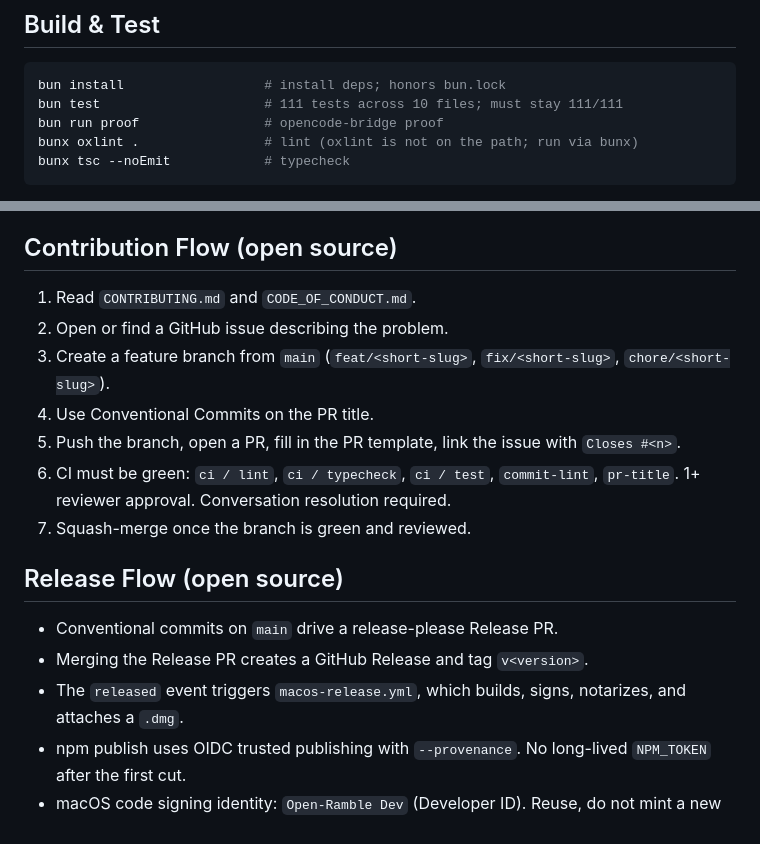
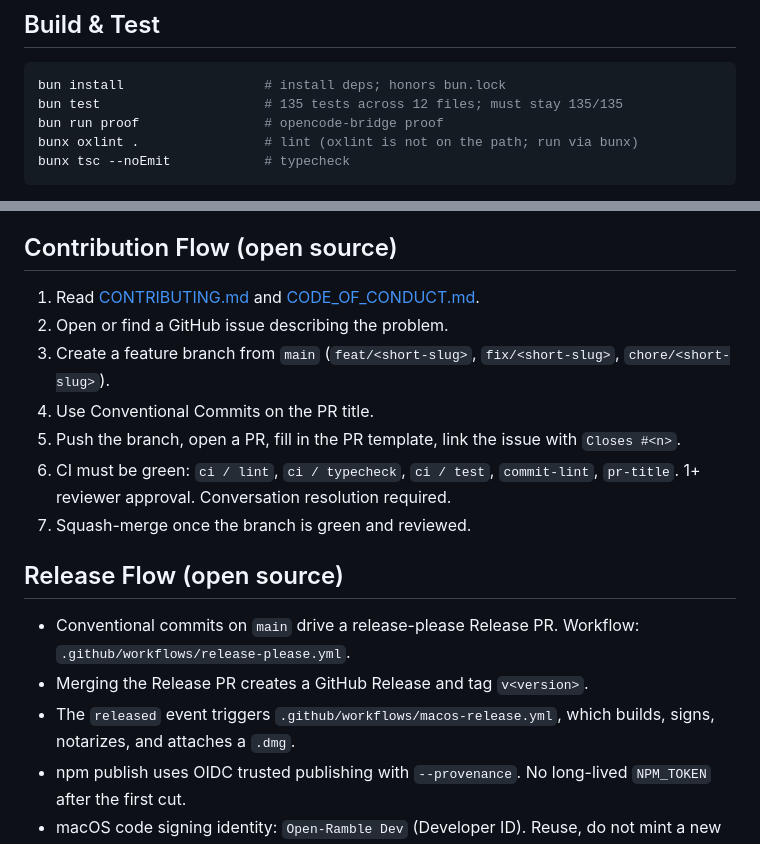
Before and after one commit to sebastianlungu/openramble, a Markdown page: AGENTS.md, 2 parts joined by grey strips. Drawn GitHub-style.

````diff
--- a/AGENTS.md
+++ b/AGENTS.md
@@ -192,7 +192,7 @@ Research date for this guidance: 2026-06-12.
 
 ```bash
 bun install                  # install deps; honors bun.lock
-bun test                     # 111 tests across 10 files; must stay 111/111
+bun test                     # 135 tests across 12 files; must stay 135/135
 bun run proof                # opencode-bridge proof
 bunx oxlint .                # lint (oxlint is not on the path; run via bunx)
 bunx tsc --noEmit            # typecheck
@@ -212,7 +212,7 @@ Do not commit code with failing tests. Do not bypass a failing test by skipping
 
 ## Contribution Flow (open source)
 
-1. Read `CONTRIBUTING.md` and `CODE_OF_CONDUCT.md`.
+1. Read [CONTRIBUTING.md](CONTRIBUTING.md) and [CODE_OF_CONDUCT.md](CODE_OF_CONDUCT.md).
 2. Open or find a GitHub issue describing the problem.
 3. Create a feature branch from `main` (`feat/<short-slug>`, `fix/<short-slug>`, `chore/<short-slug>`).
 4. Use Conventional Commits on the PR title.
@@ -222,9 +222,9 @@ Do not commit code with failing tests. Do not bypass a failing test by skipping
 
 ## Release Flow (open source)
 
-- Conventional commits on `main` drive a release-please Release PR.
+- Conventional commits on `main` drive a release-please Release PR. Workflow: `.github/workflows/release-please.yml`.
 - Merging the Release PR creates a GitHub Release and tag `v<version>`.
-- The `released` event triggers `macos-release.yml`, which builds, signs, notarizes, and attaches a `.dmg`.
+- The `released` event triggers `.github/workflows/macos-release.yml`, which builds, signs, notarizes, and attaches a `.dmg`.
 - npm publish uses OIDC trusted publishing with `--provenance`. No long-lived `NPM_TOKEN` after the first cut.
 - macOS code signing identity: `Open-Ramble Dev` (Developer ID). Reuse, do not mint a new cert.
 
````
Also changed, not shown: README.md (+25 -3 lines).
